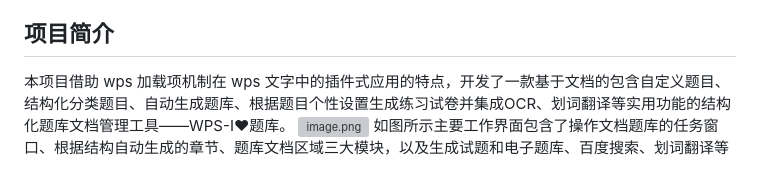
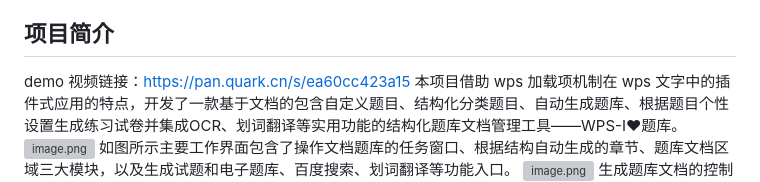
Before and after one commit to Baoyinliu/WPSIQuestionBank, a Markdown page: README.md, the part around the change. Drawn GitHub-style; grey boxes are pictures that could not be loaded.

```diff
--- a/README.md
+++ b/README.md
@@ -4,6 +4,7 @@
 • 在大学生及准备各类考试的社会人员中，由于不像初高中一样有老师指导，错题集以及练习的题库都需要自己整理。
 • 大多数现有的错题集、题库软件主要以APP形式操作，不够便利，生成题库可移植性差，用户操作自由度低。
 ## 项目简介
+demo 视频链接：https://pan.quark.cn/s/ea60cc423a15
 本项目借助 wps 加载项机制在 wps 文字中的插件式应用的特点，开发了一款基于文档的包含自定义题目、结构化分类题目、自动生成题库、根据题目个性设置生成练习试卷并集成OCR、划词翻译等实用功能的结构化题库文档管理工具——WPS-I❤题库。
 ![image.png](https://cdn.nlark.com/yuque/0/2023/png/26756779/1679536971559-4f04652c-5369-4076-8056-22f74035ad6e.png#averageHue=%23d5c3ae&clientId=uad2c637e-f9c8-4&from=paste&height=287&id=ud10d50e6&name=image.png&originHeight=831&originWidth=1303&originalType=binary&ratio=2.0625&rotation=0&showTitle=false&size=337102&status=done&style=none&taskId=ufbab6c2e-5f35-4370-95dc-20729ee2fd0&title=&width=450.7575988769531)
 如图所示主要工作界面包含了操作文档题库的任务窗口、根据结构自动生成的章节、题库文档区域三大模块，以及生成试题和电子题库、百度搜索、划词翻译等功能入口。
```
